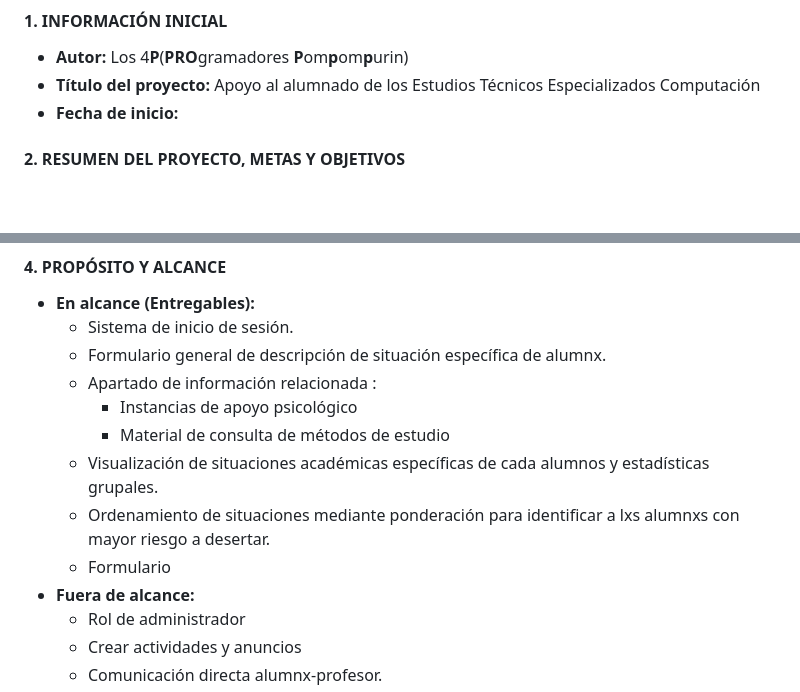
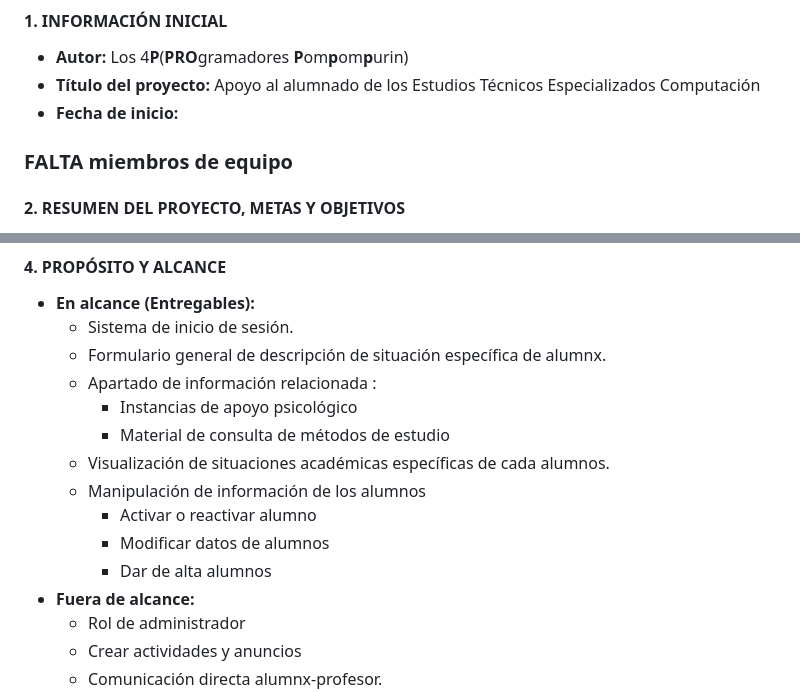
Before and after one commit to UrriIsa/ENP6-CW26-E3, a Markdown page: README.md, 2 parts joined by grey strips. Drawn GitHub-style; blank space fills up the shorter version.

Commit message:
feat&fix[README.md] : agregué sección de miembros del equipo y actualicé propositos y alcance

```diff
--- a/README.md
+++ b/README.md
@@ -2,6 +2,9 @@
 - **Autor:** Los 4**P**(**PRO**gramadores **P**om**p**om**p**urin)
 - **Título del proyecto:** Apoyo  al alumnado de los Estudios Técnicos Especializados Computación
 - **Fecha de inicio:**
+
+
+### FALTA miembros de equipo
 
 #### 2. RESUMEN DEL PROYECTO, METAS Y OBJETIVOS
 - **Resumen:**
@@ -30,9 +33,11 @@ Estudiantes de quinto grado que cursan el el Estudio Técnico en Computación en
     - Apartado de información relacionada :
         - Instancias de apoyo psicológico
         - Material de consulta de métodos de estudio
-    - Visualización de situaciones académicas específicas de cada alumnos y estadísticas grupales.
-    - Ordenamiento de situaciones mediante ponderación para identificar a lxs alumnxs con mayor riesgo a desertar.
-    - Formulario
+    - Visualización de situaciones académicas específicas de cada alumnos.
+    - Manipulación de información de los alumnos
+        - Activar o reactivar alumno
+        - Modificar datos de alumnos
+        - Dar de alta alumnos
 - **Fuera de alcance:**
     - Rol de administrador
     - Crear actividades y anuncios
```
